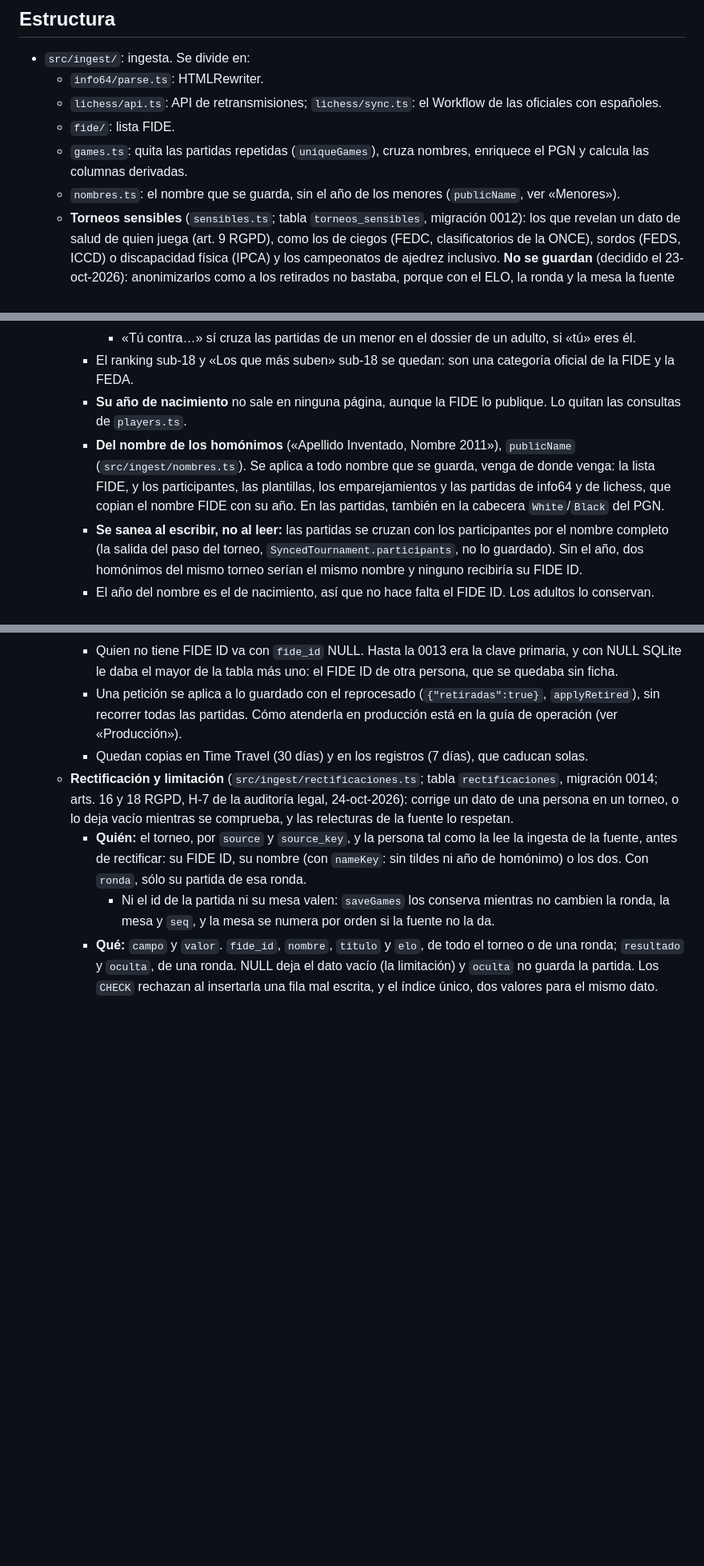
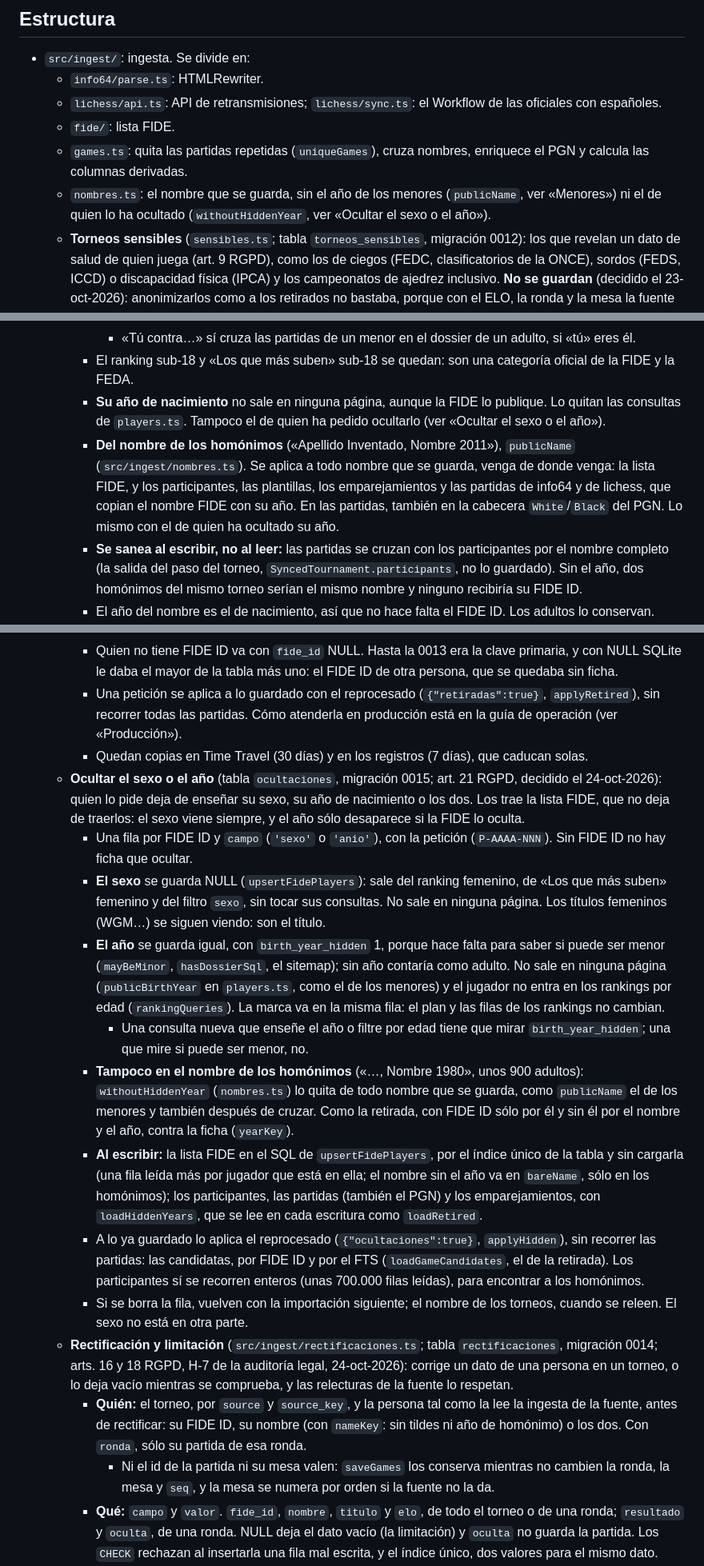
Before and after one commit to jorgeabf/maplechess, a Markdown page: CLAUDE.md, 3 parts joined by grey strips. Shown at 80% size. Rendered like a GitHub page; blank space fills up the shorter version.

Commit message:
CLAUDE.md: ocultar el sexo o el año
La sección «Ocultar el sexo o el año», tras la retirada: la tabla, qué
pasa con el sexo, con el año y con el nombre de los homónimos, dónde se
aplica al escribir y el reprocesado. Más las referencias en «Menores», en
nombres.ts y la orden del reprocesado en «Comandos».

Co-Authored-By: Claude Opus 5.5 <noreply@anthropic.com>

```diff
--- a/CLAUDE.md
+++ b/CLAUDE.md
@@ -36,7 +36,7 @@ MapleChess es un buscador de jugadores españoles (lista FIDE, federación ESP),
   - `lichess/api.ts`: API de retransmisiones; `lichess/sync.ts`: el Workflow de las oficiales con españoles.
   - `fide/`: lista FIDE.
   - `games.ts`: quita las partidas repetidas (`uniqueGames`), cruza nombres, enriquece el PGN y calcula las columnas derivadas.
-  - `nombres.ts`: el nombre que se guarda, sin el año de los menores (`publicName`, ver «Menores»).
+  - `nombres.ts`: el nombre que se guarda, sin el año de los menores (`publicName`, ver «Menores») ni el de quien lo ha ocultado (`withoutHiddenYear`, ver «Ocultar el sexo o el año»).
   - **Torneos sensibles** (`sensibles.ts`; tabla `torneos_sensibles`, migración 0012): los que revelan un dato de salud de quien juega (art. 9 RGPD), como los de ciegos (FEDC, clasificatorios de la ONCE), sordos (FEDS, ICCD) o discapacidad física (IPCA) y los campeonatos de ajedrez inclusivo. **No se guardan** (decidido el 23-oct-2026): anonimizarlos como a los retirados no bastaba, porque con el ELO, la ronda y la mesa la fuente dice quién es cada uno.
     - Se deciden a mano, por `source` y `source_key`: `excluido` 1, no se guarda; 0, se guarda como los demás; NULL, por revisar.
     - La ingesta se los salta antes de pedir nada: info64 (la ventana, `keys`, los emparejamientos y la clasificación) y lichess, también con `force`.
@@ -80,8 +80,8 @@ MapleChess es un buscador de jugadores españoles (lista FIDE, federación ESP),
       - Los enlaces a ellos (la ficha, la próxima partida, el torneo y «Se juegan pronto») salen sólo con `hasDossier` (`hasDossierSql`: tiene partidas y no puede ser menor). La edad se mira tras las partidas: una fila más por jugador con partidas.
       - «Tú contra…» sí cruza las partidas de un menor en el dossier de un adulto, si «tú» eres él.
     - El ranking sub-18 y «Los que más suben» sub-18 se quedan: son una categoría oficial de la FIDE y la FEDA.
-    - **Su año de nacimiento** no sale en ninguna página, aunque la FIDE lo publique. Lo quitan las consultas de `players.ts`.
-    - **Del nombre de los homónimos** («Apellido Inventado, Nombre 2011»), `publicName` (`src/ingest/nombres.ts`). Se aplica a todo nombre que se guarda, venga de donde venga: la lista FIDE, y los participantes, las plantillas, los emparejamientos y las partidas de info64 y de lichess, que copian el nombre FIDE con su año. En las partidas, también en la cabecera `White`/`Black` del PGN.
+    - **Su año de nacimiento** no sale en ninguna página, aunque la FIDE lo publique. Lo quitan las consultas de `players.ts`. Tampoco el de quien ha pedido ocultarlo (ver «Ocultar el sexo o el año»).
+    - **Del nombre de los homónimos** («Apellido Inventado, Nombre 2011»), `publicName` (`src/ingest/nombres.ts`). Se aplica a todo nombre que se guarda, venga de donde venga: la lista FIDE, y los participantes, las plantillas, los emparejamientos y las partidas de info64 y de lichess, que copian el nombre FIDE con su año. En las partidas, también en la cabecera `White`/`Black` del PGN. Lo mismo con el de quien ha ocultado su año.
     - **Se sanea al escribir, no al leer:** las partidas se cruzan con los participantes por el nombre completo (la salida del paso del torneo, `SyncedTournament.participants`, no lo guardado). Sin el año, dos homónimos del mismo torneo serían el mismo nombre y ninguno recibiría su FIDE ID.
     - El año del nombre es el de nacimiento, así que no hace falta el FIDE ID. Los adultos lo conservan.
   - **Retirada de datos** (tabla `retiradas`, migraciones 0010 y 0013; `/privacidad` explica cómo pedirla):
@@ -93,6 +93,15 @@ MapleChess es un buscador de jugadores españoles (lista FIDE, federación ESP),
     - Quien no tiene FIDE ID va con `fide_id` NULL. Hasta la 0013 era la clave primaria, y con NULL SQLite le daba el mayor de la tabla más uno: el FIDE ID de otra persona, que se quedaba sin ficha.
     - Una petición se aplica a lo guardado con el reprocesado (`{"retiradas":true}`, `applyRetired`), sin recorrer todas las partidas. Cómo atenderla en producción está en la guía de operación (ver «Producción»).
     - Quedan copias en Time Travel (30 días) y en los registros (7 días), que caducan solas.
+  - **Ocultar el sexo o el año** (tabla `ocultaciones`, migración 0015; art. 21 RGPD, decidido el 24-oct-2026): quien lo pide deja de enseñar su sexo, su año de nacimiento o los dos. Los trae la lista FIDE, que no deja de traerlos: el sexo viene siempre, y el año sólo desaparece si la FIDE lo oculta.
+    - Una fila por FIDE ID y `campo` (`'sexo'` o `'anio'`), con la petición (`P-AAAA-NNN`). Sin FIDE ID no hay ficha que ocultar.
+    - **El sexo** se guarda NULL (`upsertFidePlayers`): sale del ranking femenino, de «Los que más suben» femenino y del filtro `sexo`, sin tocar sus consultas. No sale en ninguna página. Los títulos femeninos (WGM…) se siguen viendo: son el título.
+    - **El año** se guarda igual, con `birth_year_hidden` 1, porque hace falta para saber si puede ser menor (`mayBeMinor`, `hasDossierSql`, el sitemap); sin año contaría como adulto. No sale en ninguna página (`publicBirthYear` en `players.ts`, como el de los menores) y el jugador no entra en los rankings por edad (`rankingQueries`). La marca va en la misma fila: el plan y las filas de los rankings no cambian.
+      - Una consulta nueva que enseñe el año o filtre por edad tiene que mirar `birth_year_hidden`; una que mire si puede ser menor, no.
+    - **Tampoco en el nombre de los homónimos** («…, Nombre 1980», unos 900 adultos): `withoutHiddenYear` (`nombres.ts`) lo quita de todo nombre que se guarda, como `publicName` el de los menores y también después de cruzar. Como la retirada, con FIDE ID sólo por él y sin él por el nombre y el año, contra la ficha (`yearKey`).
+    - **Al escribir:** la lista FIDE en el SQL de `upsertFidePlayers`, por el índice único de la tabla y sin cargarla (una fila leída más por jugador que está en ella; el nombre sin el año va en `bareName`, sólo en los homónimos); los participantes, las partidas (también el PGN) y los emparejamientos, con `loadHiddenYears`, que se lee en cada escritura como `loadRetired`.
+    - A lo ya guardado lo aplica el reprocesado (`{"ocultaciones":true}`, `applyHidden`), sin recorrer las partidas: las candidatas, por FIDE ID y por el FTS (`loadGameCandidates`, el de la retirada). Los participantes sí se recorren enteros (unas 700.000 filas leídas), para encontrar a los homónimos.
+    - Si se borra la fila, vuelven con la importación siguiente; el nombre de los torneos, cuando se releen. El sexo no está en otra parte.
   - **Rectificación y limitación** (`src/ingest/rectificaciones.ts`; tabla `rectificaciones`, migración 0014; arts. 16 y 18 RGPD, H-7 de la auditoría legal, 24-oct-2026): corrige un dato de una persona en un torneo, o lo deja vacío mientras se comprueba, y las relecturas de la fuente lo respetan.
     - **Quién:** el torneo, por `source` y `source_key`, y la persona tal como la lee la ingesta de la fuente, antes de rectificar: su FIDE ID, su nombre (con `nameKey`: sin tildes ni año de homónimo) o los dos. Con `ronda`, sólo su partida de esa ronda.
       - Ni el id de la partida ni su mesa valen: `saveGames` los conserva mientras no cambien la ronda, la mesa y `seq`, y la mesa se numera por orden si la fuente no la da.
```
Also changed, not shown: other parts of CLAUDE.md (+1 -1 lines).
